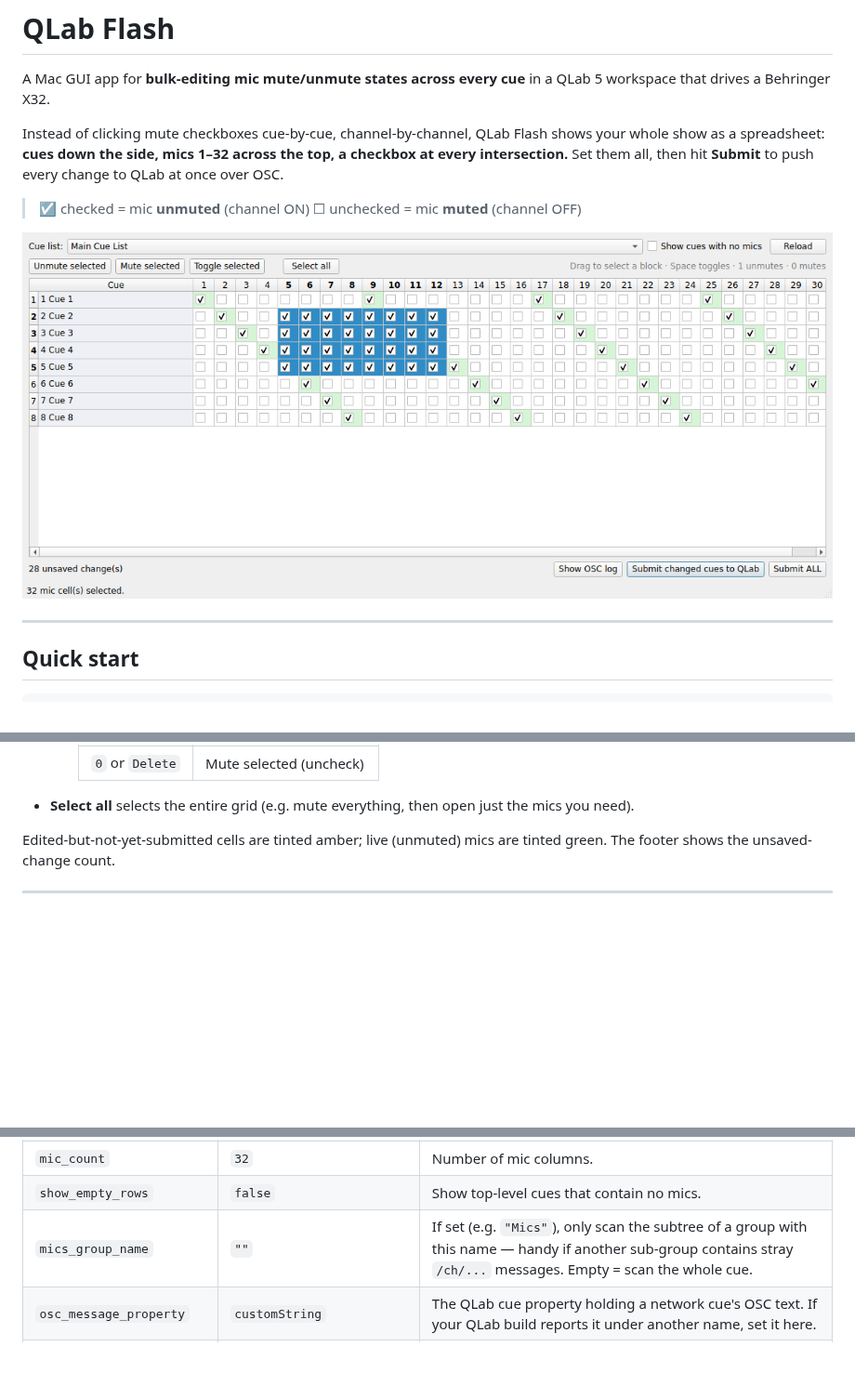
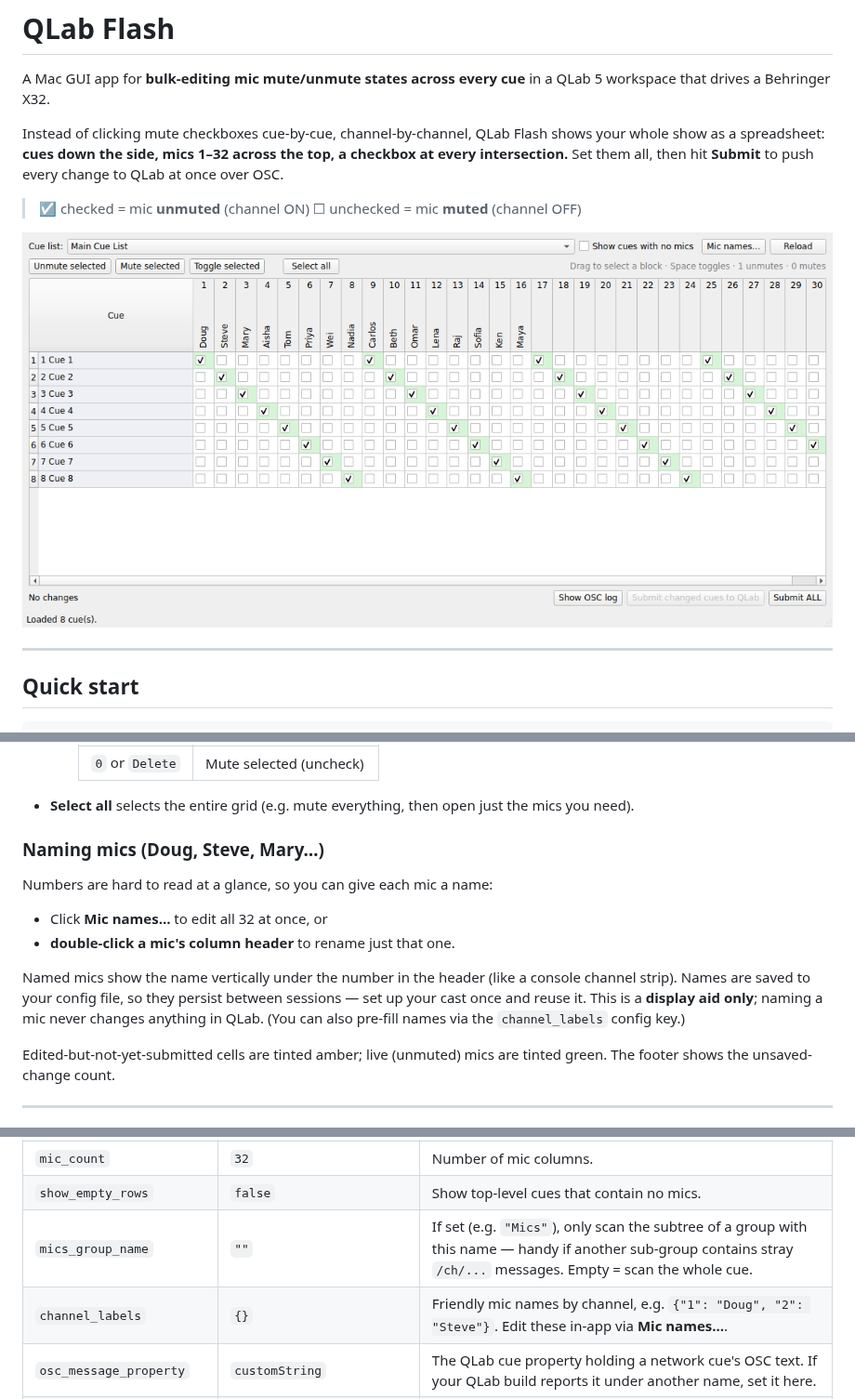
Before and after one commit to JLMusicAcademy/qlab-flash, a Markdown page: README.md, 3 parts joined by grey strips. Shown at 93% size. Rendered like a GitHub page; pictures changed too: screenshot.png; blank space fills up the shorter version.

```diff
--- a/README.md
+++ b/README.md
@@ -59,6 +59,19 @@ The first launch creates a virtual environment and installs the GUI toolkit
 
 - **Select all** selects the entire grid (e.g. mute everything, then open just
   the mics you need).
+
+### Naming mics (Doug, Steve, Mary…)
+
+Numbers are hard to read at a glance, so you can give each mic a name:
+
+- Click **Mic names…** to edit all 32 at once, or
+- **double-click a mic's column header** to rename just that one.
+
+Named mics show the name vertically under the number in the header (like a
+console channel strip). Names are saved to your config file, so they persist
+between sessions — set up your cast once and reuse it. This is a **display aid
+only**; naming a mic never changes anything in QLab. (You can also pre-fill
+names via the `channel_labels` config key.)
 
 Edited-but-not-yet-submitted cells are tinted amber; live (unmuted) mics are
 tinted green. The footer shows the unsaved-change count.
@@ -130,6 +143,7 @@ QLab Flash also saves your last host/port/passcode there automatically.
 | `mic_count` | `32` | Number of mic columns. |
 | `show_empty_rows` | `false` | Show top-level cues that contain no mics. |
 | `mics_group_name` | `""` | If set (e.g. `"Mics"`), only scan the subtree of a group with this name — handy if another sub-group contains stray `/ch/...` messages. Empty = scan the whole cue. |
+| `channel_labels` | `{}` | Friendly mic names by channel, e.g. `{"1": "Doug", "2": "Steve"}`. Edit these in-app via **Mic names…**. |
 | `osc_message_property` | `customString` | The QLab cue property holding a network cue's OSC text. If your QLab build reports it under another name, set it here. |
 | `channel_pattern` | see file | Regex with named groups `chan` and `state` used to recognise a mic cue and read its channel + on/off value. |
 | `write_template` | `/ch/{chan:02d}/mix/on {state}` | How a mic cue's message is written back. |
```
Also changed, not shown: 8 other files.
